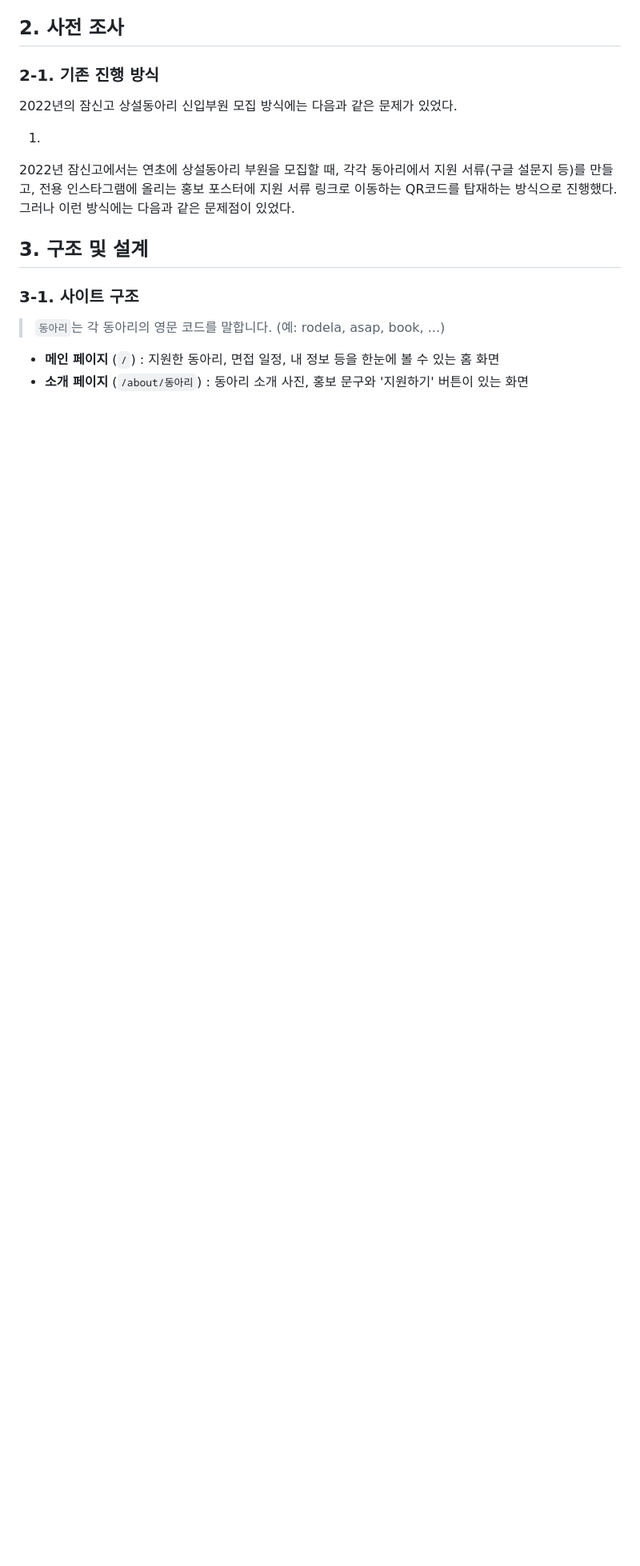
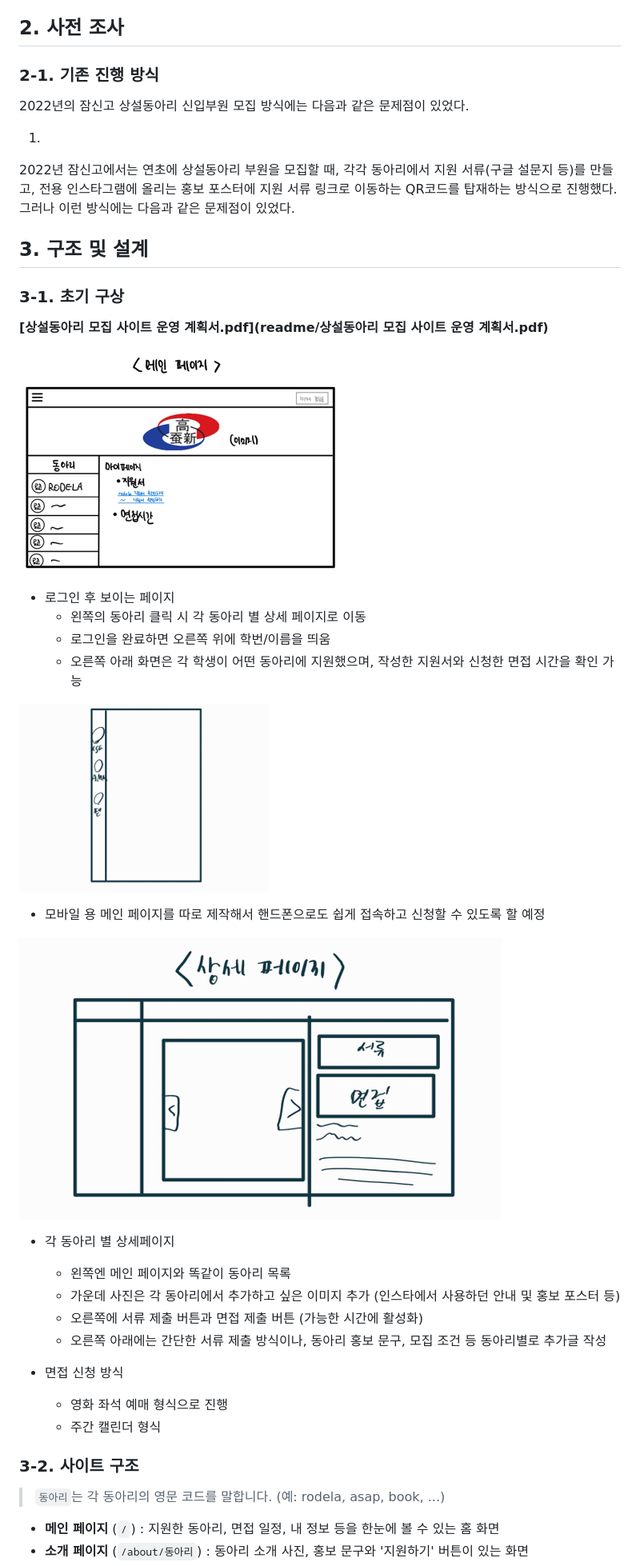
Before and after one commit to jsrodela/club-recruit, a Markdown page: README.md, the part around the change printed below. Shown: that part at 80% size. Rendered like a GitHub page; pictures changed too: readme/init-about.png (added), readme/init-main.png (added), readme/init-mobile.png (added); blank space fills up the shorter version.

```diff
--- a/README.md
+++ b/README.md
@@ -14,14 +14,38 @@ By RoDeLa 6.0
 ## 2. 사전 조사
 
 ### 2-1. 기존 진행 방식
-2022년의 잠신고 상설동아리 신입부원 모집 방식에는 다음과 같은 문제가 있었다.
+2022년의 잠신고 상설동아리 신입부원 모집 방식에는 다음과 같은 문제점이 있었다.
 
 1.
 
 2022년 잠신고에서는 연초에 상설동아리 부원을 모집할 때, 각각 동아리에서 지원 서류(구글 설문지 등)를 만들고, 전용 인스타그램에 올리는 홍보 포스터에 지원 서류 링크로 이동하는 QR코드를 탑재하는 방식으로 진행했다. 그러나 이런 방식에는 다음과 같은 문제점이 있었다.
 
 ## 3. 구조 및 설계
-### 3-1. 사이트 구조
+### 3-1. 초기 구상
+
+**[상설동아리 모집 사이트 운영 계획서.pdf](readme/상설동아리 모집 사이트 운영 계획서.pdf)**
+
+![readme/init-main.png](readme/init-main.png)
+* 로그인 후 보이는 페이지
+  * 왼쪽의 동아리 클릭 시 각 동아리 별 상세 페이지로 이동
+  * 로그인을 완료하면 오른쪽 위에 학번/이름을 띄움
+  * 오른쪽 아래 화면은 각 학생이 어떤 동아리에 지원했으며, 작성한 지원서와 신청한 면접 시간을 확인 가능
+
+![readme/init-mobile.png](readme/init-mobile.png)
+  * 모바일 용 메인 페이지를 따로 제작해서 핸드폰으로도 쉽게 접속하고 신청할 수 있도록 할 예정
+
+![readme/init-about.png](readme/init-about.png)
+* 각 동아리 별 상세페이지
+  * 왼쪽엔 메인 페이지와 똑같이 동아리 목록
+  * 가운데 사진은 각 동아리에서 추가하고 싶은 이미지 추가 (인스타에서 사용하던 안내 및 홍보 포스터 등)
+  * 오른쪽에 서류 제출 버튼과 면접 제출 버튼 (가능한 시간에 활성화)
+  * 오른쪽 아래에는 간단한 서류 제출 방식이나, 동아리 홍보 문구, 모집 조건 등 동아리별로 추가글 작성
+
+* 면접 신청 방식
+  * 영화 좌석 예매 형식으로 진행
+  * 주간 캘린더 형식
+
+### 3-2. 사이트 구조
 > `동아리`는 각 동아리의 영문 코드를 말합니다. (예: rodela, asap, book, ...)
 - **메인 페이지** (`/`) : 지원한 동아리, 면접 일정, 내 정보 등을 한눈에 볼 수 있는 홈 화면
 - **소개 페이지** (`/about/동아리`) : 동아리 소개 사진, 홍보 문구와 '지원하기' 버튼이 있는 화면
```
Also changed, not shown: other parts of README.md (+77 -9 lines), 1 other file.
